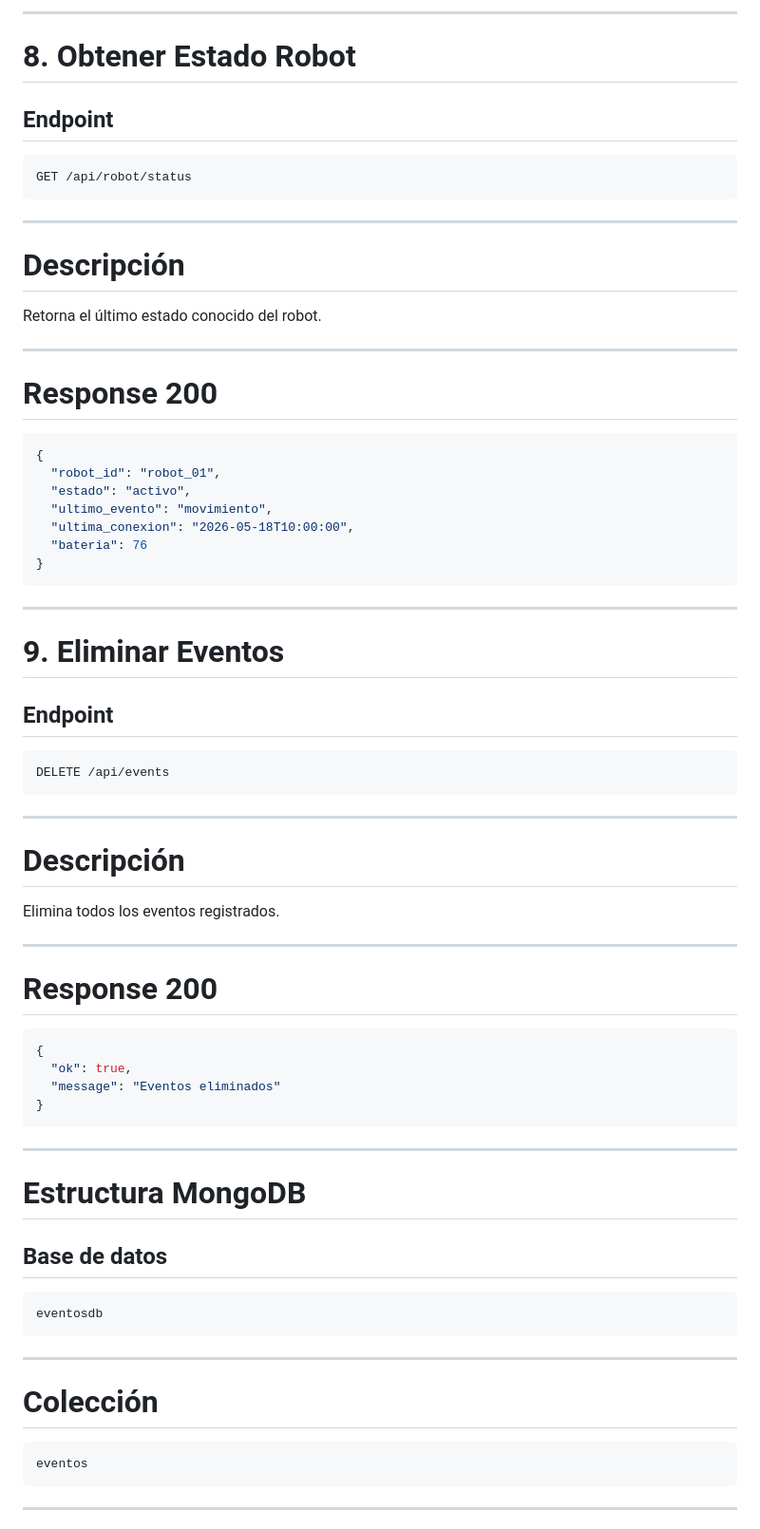
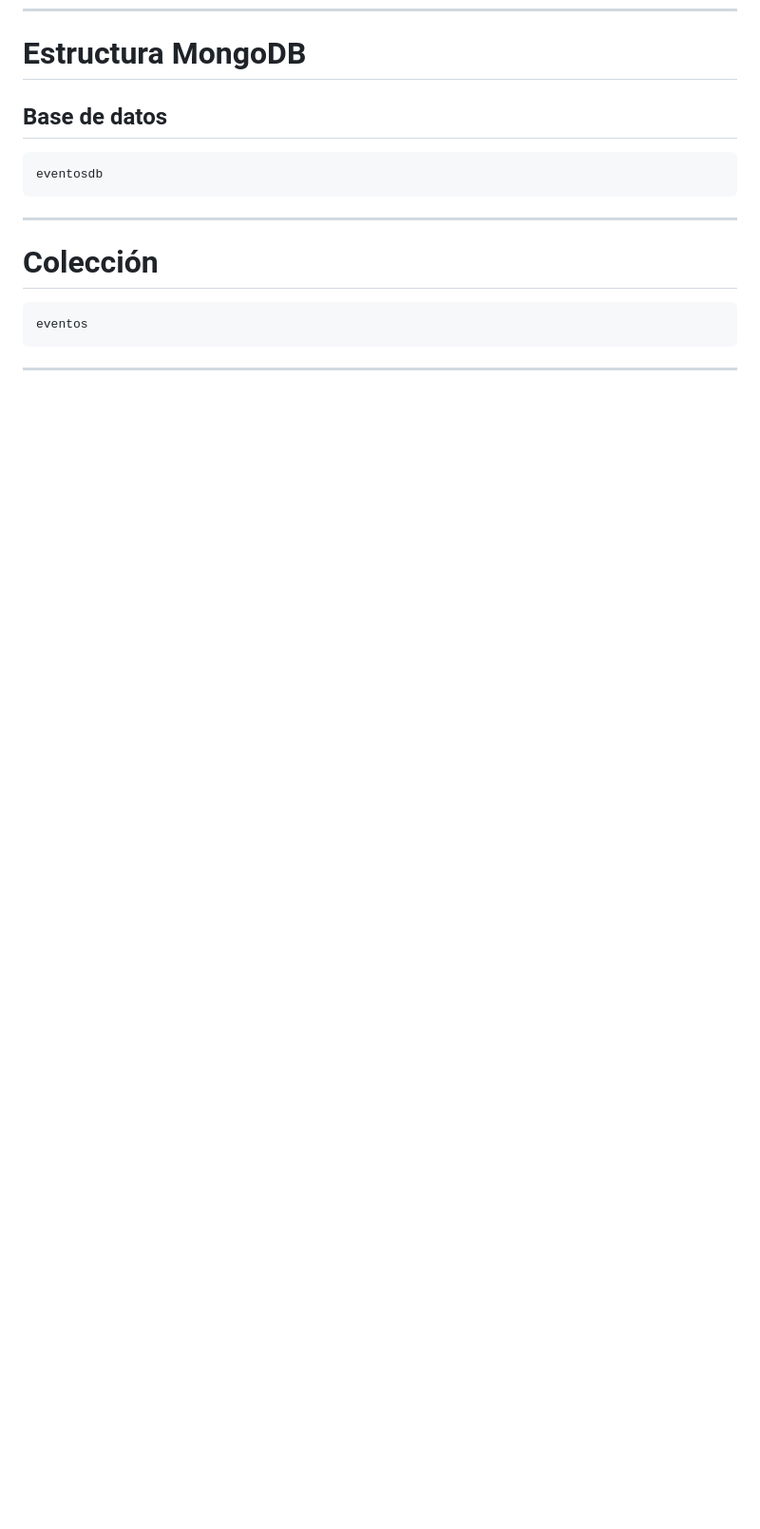
Before and after one commit to aszdev1/Proyecto-Final-SO2-Grupo1, a Markdown page: README.md, the part around one of its changes. Shown at 95% size. Drawn GitHub-style; blank space fills up the shorter version.

````diff
--- a/README.md
+++ b/README.md
@@ -517,62 +442,3 @@ Retorna estadísticas generales del sistema.
----
-
-# 8. Obtener Estado Robot
-
-## Endpoint
-
-```http
-GET /api/robot/status
-```
-
----
-
-# Descripción
-
-Retorna el último estado conocido del robot.
-
----
-
-# Response 200
-
-```json
-{
-  "robot_id": "robot_01",
-  "estado": "activo",
-  "ultimo_evento": "movimiento",
-  "ultima_conexion": "2026-05-18T10:00:00",
-  "bateria": 76
-}
-```
-
----
-
-# 9. Eliminar Eventos
-
-## Endpoint
-
-```http
-DELETE /api/events
-```
-
----
-
-# Descripción
-
-Elimina todos los eventos registrados.
-
----
-
-# Response 200
-
-```json
-{
-  "ok": true,
-  "message": "Eventos eliminados"
-}
-```
-
----
-
 # Estructura MongoDB
 
 ## Base de datos
````
Also changed, not shown: other parts of README.md (+0 -75 lines).
